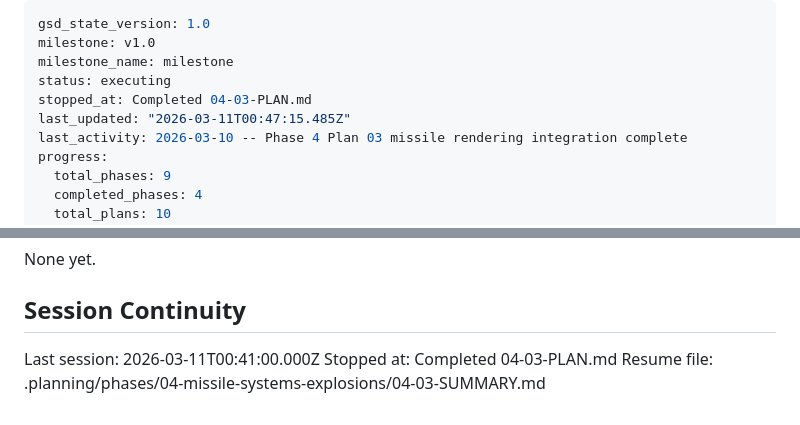
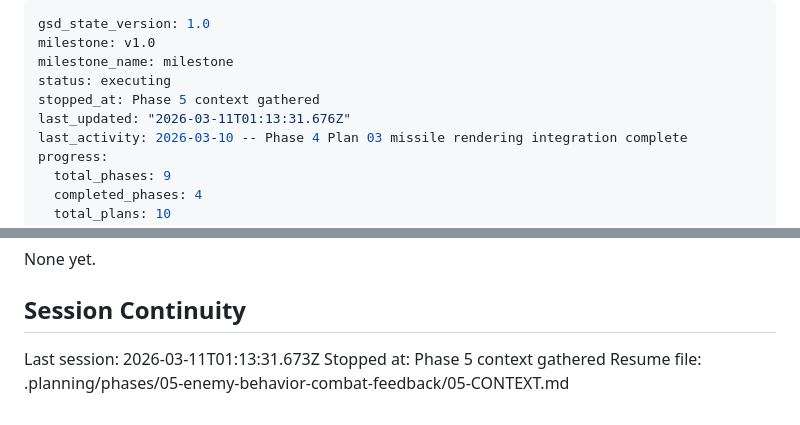
Before and after one commit to mmeinen/mmeinen.github.io, a Markdown page: .planning/STATE.md, 2 parts joined by grey strips. GitHub-like rendering.

Commit message:
docs(state): record phase 5 context session
Co-Authored-By: Claude Opus 4.6 <noreply@anthropic.com>

```diff
--- a/.planning/STATE.md
+++ b/.planning/STATE.md
@@ -3,8 +3,8 @@ gsd_state_version: 1.0
 milestone: v1.0
 milestone_name: milestone
 status: executing
-stopped_at: Completed 04-03-PLAN.md
-last_updated: "2026-03-11T00:47:15.485Z"
+stopped_at: Phase 5 context gathered
+last_updated: "2026-03-11T01:13:31.676Z"
 last_activity: 2026-03-10 -- Phase 4 Plan 03 missile rendering integration complete
 progress:
   total_phases: 9
@@ -128,6 +128,6 @@ None yet.
 
 ## Session Continuity
 
-Last session: 2026-03-11T00:41:00.000Z
-Stopped at: Completed 04-03-PLAN.md
-Resume file: .planning/phases/04-missile-systems-explosions/04-03-SUMMARY.md
+Last session: 2026-03-11T01:13:31.673Z
+Stopped at: Phase 5 context gathered
+Resume file: .planning/phases/05-enemy-behavior-combat-feedback/05-CONTEXT.md
```
